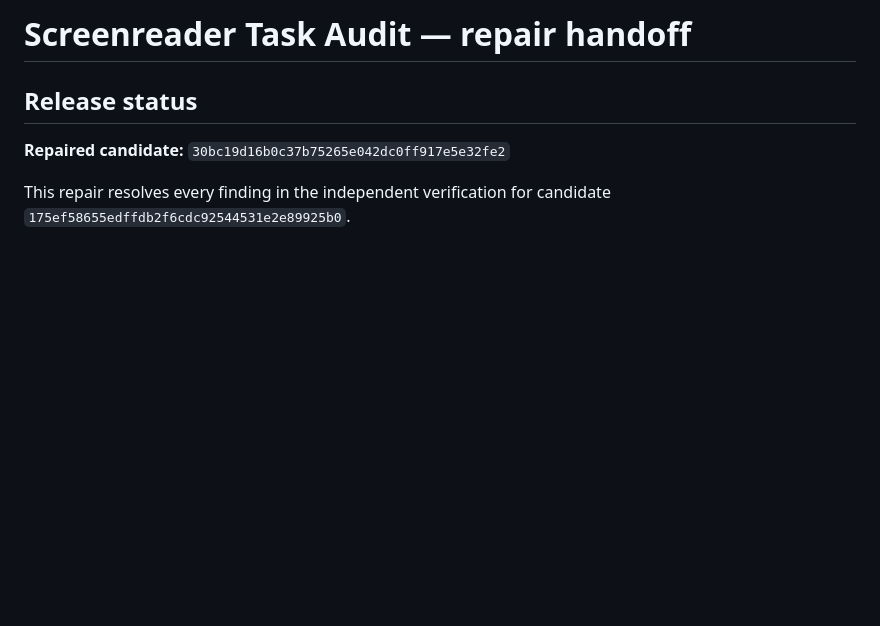
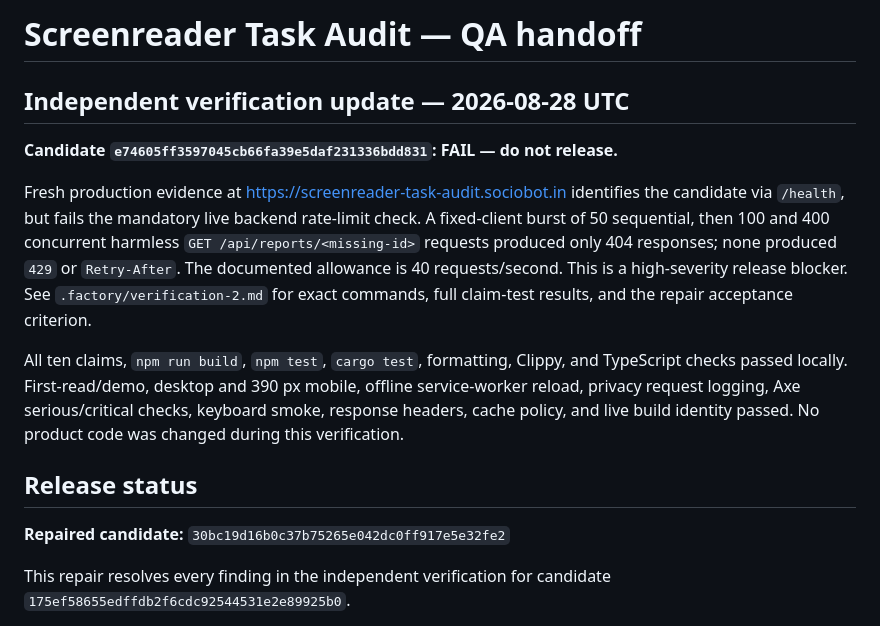
Before and after one commit to B-Divyesh/sf-screenreader-task-audit, a Markdown page: .factory/handoff.md, the part around the change. Rendered like a GitHub page; blank space fills up the shorter version.

Commit message:
docs: record candidate verification failure

```diff
--- a/.factory/handoff.md
+++ b/.factory/handoff.md
@@ -1,4 +1,12 @@
-# Screenreader Task Audit — repair handoff
+# Screenreader Task Audit — QA handoff
+
+## Independent verification update — 2026-08-28 UTC
+
+**Candidate `e74605ff3597045cb66fa39e5daf231336bdd831`: FAIL — do not release.**
+
+Fresh production evidence at https://screenreader-task-audit.sociobot.in identifies the candidate via `/health`, but fails the mandatory live backend rate-limit check. A fixed-client burst of 50 sequential, then 100 and 400 concurrent harmless `GET /api/reports/<missing-id>` requests produced only 404 responses; none produced `429` or `Retry-After`. The documented allowance is 40 requests/second. This is a high-severity release blocker. See `.factory/verification-2.md` for exact commands, full claim-test results, and the repair acceptance criterion.
+
+All ten claims, `npm run build`, `npm test`, `cargo test`, formatting, Clippy, and TypeScript checks passed locally. First-read/demo, desktop and 390 px mobile, offline service-worker reload, privacy request logging, Axe serious/critical checks, keyboard smoke, response headers, cache policy, and live build identity passed. No product code was changed during this verification.
 
 ## Release status
 
```
Also changed, not shown: .factory/verification-2.md (added, +76 -0 lines).
